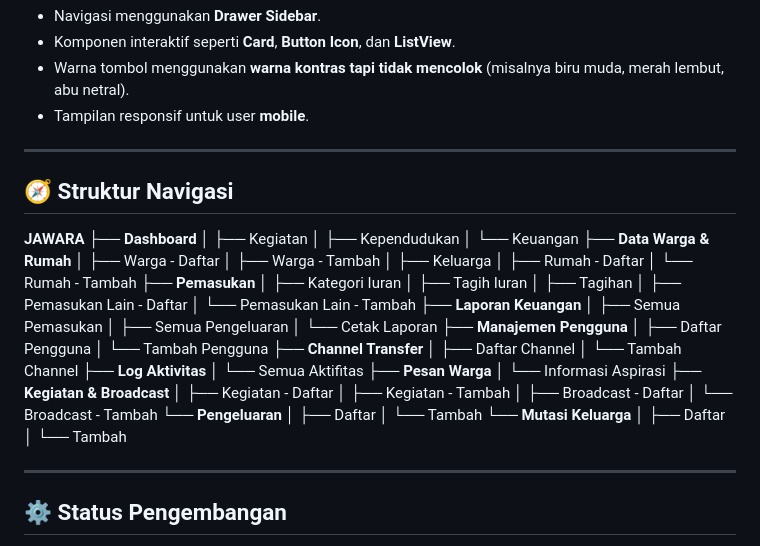
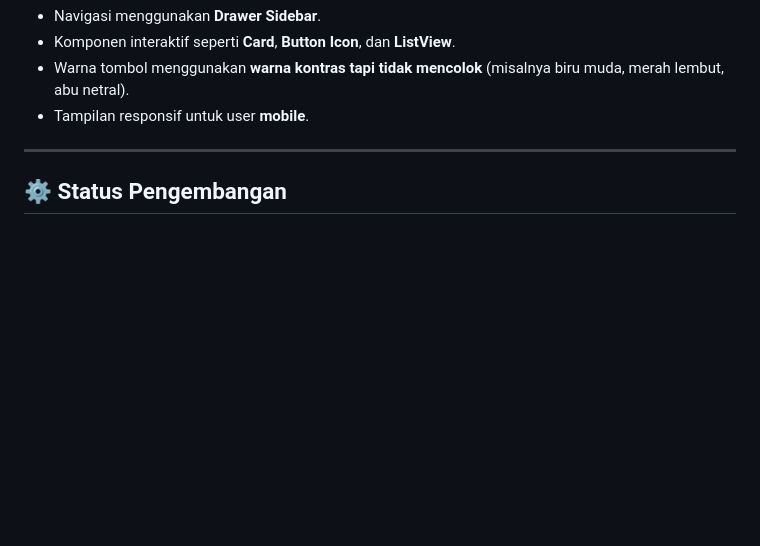
Before and after one commit to Ghetsa/UTS_Mobile_Kelompok3, a Markdown page: README.md, the part around the change. GitHub-like rendering; blank space fills up the shorter version.

```diff
--- a/README.md
+++ b/README.md
@@ -65,54 +65,6 @@ Fitur desain utama:
 
 ---
 
-## 🧭 Struktur Navigasi
-
-**JAWARA**
-├── **Dashboard**
-│ ├── Kegiatan
-│ ├── Kependudukan
-│ └── Keuangan
-├── **Data Warga & Rumah**
-│ ├── Warga - Daftar
-│ ├── Warga - Tambah
-│ ├── Keluarga
-│ ├── Rumah - Daftar
-│ └── Rumah - Tambah
-├── **Pemasukan**
-│ ├── Kategori Iuran
-│ ├── Tagih Iuran
-│ ├── Tagihan
-│ ├── Pemasukan Lain - Daftar
-│ └── Pemasukan Lain - Tambah
-├── **Laporan Keuangan**
-│ ├── Semua Pemasukan
-│ ├── Semua Pengeluaran
-│ └── Cetak Laporan
-├── **Manajemen Pengguna**
-│ ├── Daftar Pengguna
-│ └── Tambah Pengguna
-├── **Channel Transfer**
-│ ├── Daftar Channel
-│ └── Tambah Channel
-├── **Log Aktivitas**
-│ └── Semua Aktifitas
-├── **Pesan Warga**
-│ └── Informasi Aspirasi
-├── **Kegiatan & Broadcast**
-│ ├── Kegiatan - Daftar
-│ ├── Kegiatan - Tambah
-│ ├── Broadcast - Daftar
-│ └── Broadcast - Tambah
-└── **Pengeluaran**
-│ ├── Daftar
-│ └── Tambah
-└── **Mutasi Keluarga**
-│ ├── Daftar
-│ └── Tambah
-
-
----
-
 ## ⚙️ Status Pengembangan
 
 > **Catatan:**
```
